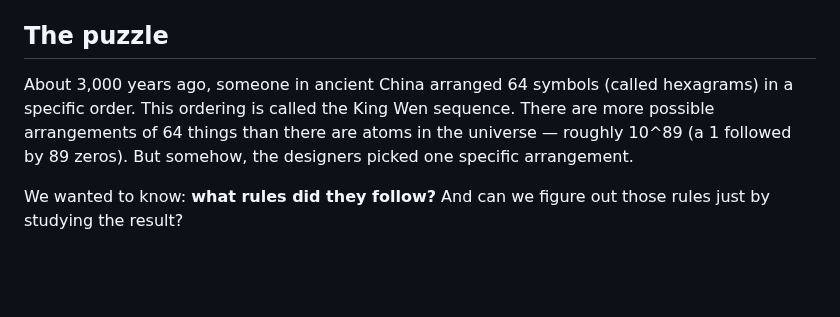
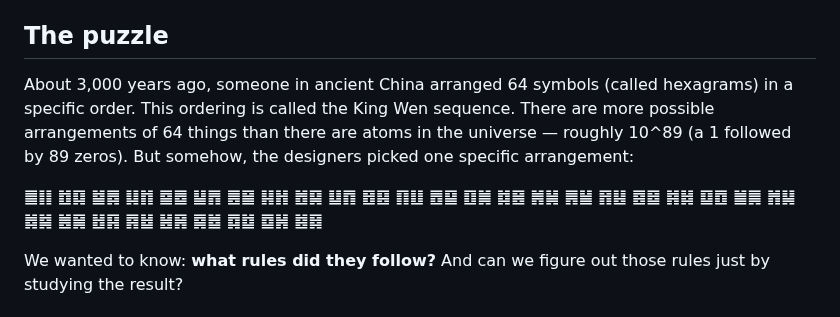
Before and after one commit to petersm3/roae, a Markdown page: SOLVE-SUMMARY.md, the part around the change. Drawn GitHub-style; blank space fills up the shorter version.

Commit message:
Add full King Wen sequence as hexagram pairs to SOLVE-SUMMARY.md
Co-Authored-By: Claude Opus 4.6 (1M context) <noreply@anthropic.com>

```diff
--- a/SOLVE-SUMMARY.md
+++ b/SOLVE-SUMMARY.md
@@ -4,7 +4,9 @@ A plain-language summary of what `solve.py` discovered.
 
 ## The puzzle
 
-About 3,000 years ago, someone in ancient China arranged 64 symbols (called hexagrams) in a specific order. This ordering is called the King Wen sequence. There are more possible arrangements of 64 things than there are atoms in the universe — roughly 10^89 (a 1 followed by 89 zeros). But somehow, the designers picked one specific arrangement.
+About 3,000 years ago, someone in ancient China arranged 64 symbols (called hexagrams) in a specific order. This ordering is called the King Wen sequence. There are more possible arrangements of 64 things than there are atoms in the universe — roughly 10^89 (a 1 followed by 89 zeros). But somehow, the designers picked one specific arrangement:
+
+䷀䷁ ䷂䷃ ䷄䷅ ䷆䷇ ䷈䷉ ䷊䷋ ䷌䷍ ䷎䷏ ䷐䷑ ䷒䷓ ䷔䷕ ䷖䷗ ䷘䷙ ䷚䷛ ䷜䷝ ䷞䷟ ䷠䷡ ䷢䷣ ䷤䷥ ䷦䷧ ䷨䷩ ䷪䷫ ䷬䷭ ䷮䷯ ䷰䷱ ䷲䷳ ䷴䷵ ䷶䷷ ䷸䷹ ䷺䷻ ䷼䷽ ䷾䷿
 
 We wanted to know: **what rules did they follow?** And can we figure out those rules just by studying the result?
 
```
